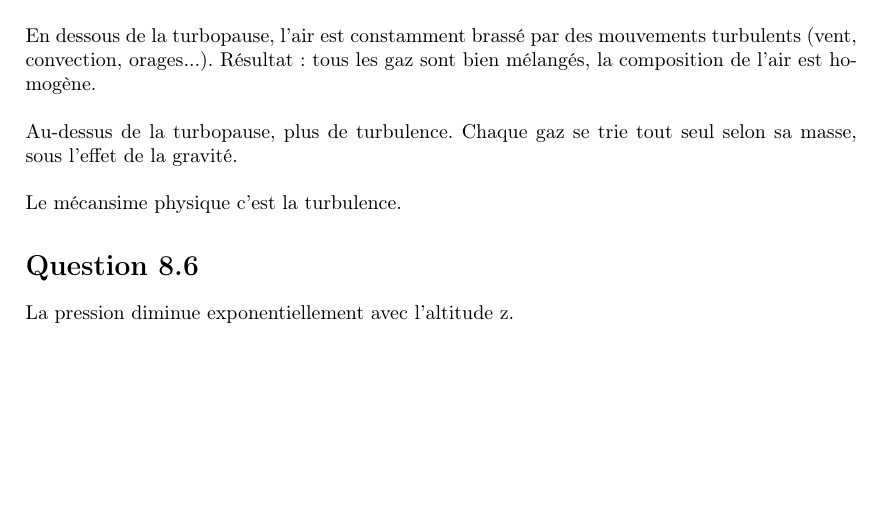
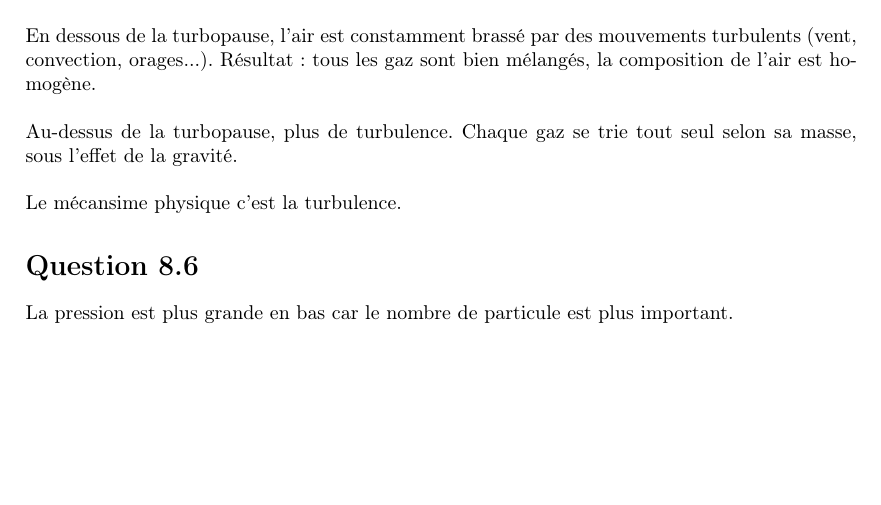
Before and after one commit to val-mon/condensim, a LaTeX document (doc/theory.tex): part of page 3 of 3, cut so that both start at the same text. Compiled offline with pdfLaTeX.

```diff
--- a/doc/theory.tex
+++ b/doc/theory.tex
@@ -167,6 +167,6 @@
     Le mécansime physique c'est la turbulence.
 
 \section*{Question 8.6}
-    La pression diminue exponentiellement avec l'altitude z.
+    La pression est plus grande en bas car le nombre de particule est plus important.
 
 \end{document}
```
Also changed, not shown: 1 other file.
